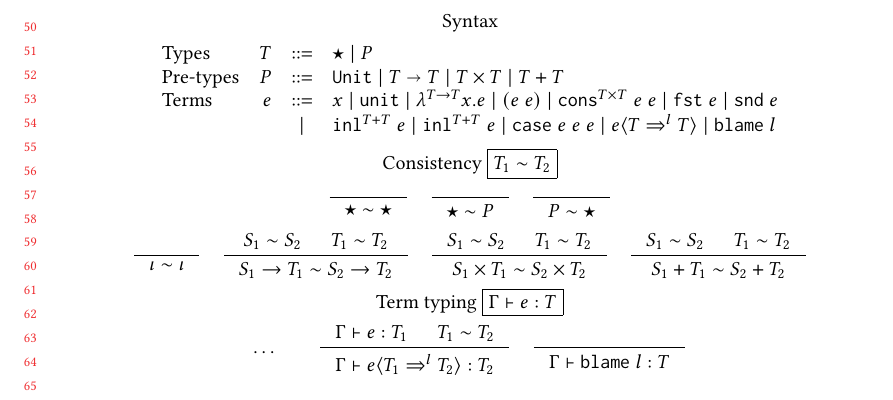
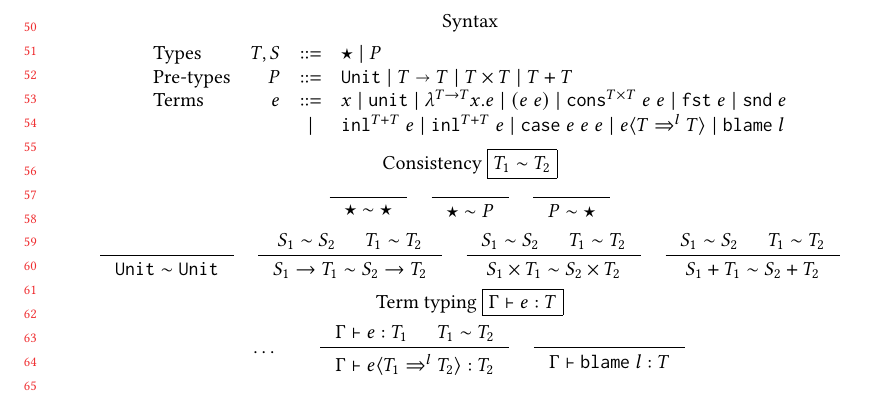
Before and after one commit to LuKC1024/hypercoercion-and-framework-wgt2020, a LaTeX paper (paper.tex): part of page 2 of 22, cut so that both start at the same text. Compiled offline with pdfLaTeX.

Commit message:
Fixes in figure 1

```diff
--- a/paper.tex
+++ b/paper.tex
@@ -449,7 +450,7 @@ motivates and inspires the design of hypercoercions
   Syntax
   \[
   \begin{array}{lrcl}
-  \stxrule{T}{Types}{
+  \stxrule{T, S}{Types}{
     \star \mid{}
     P
   }
@@ -491,7 +492,7 @@ motivates and inspires the design of hypercoercions
     P \sim \star
   } \\[1ex]
   \inference{}{
-    \iota \sim \iota
+    \POOunit \sim \POOunit
   } \quad
   \inference{
     S_1 \sim S_2 &
```
Also changed, not shown: paper.tex (1 more changed lines).
